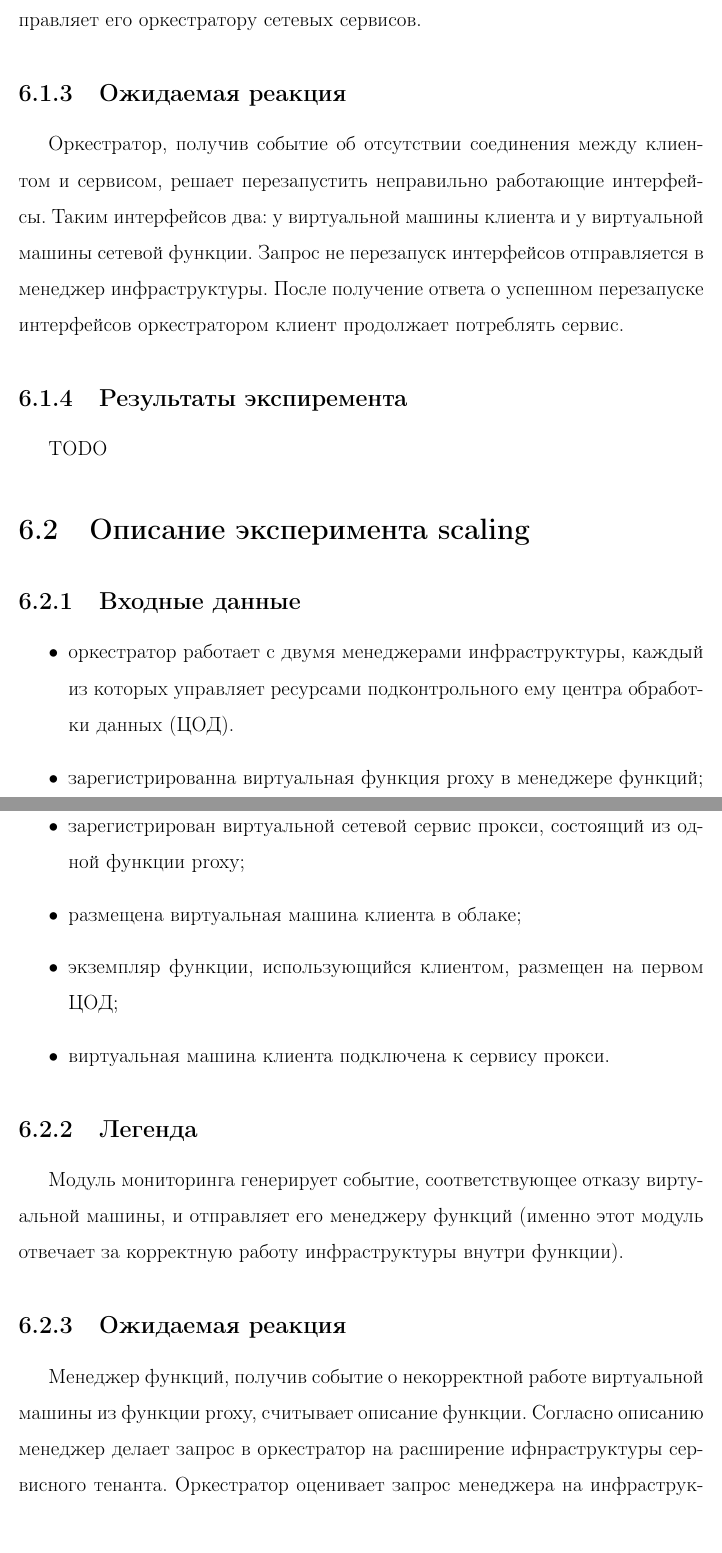
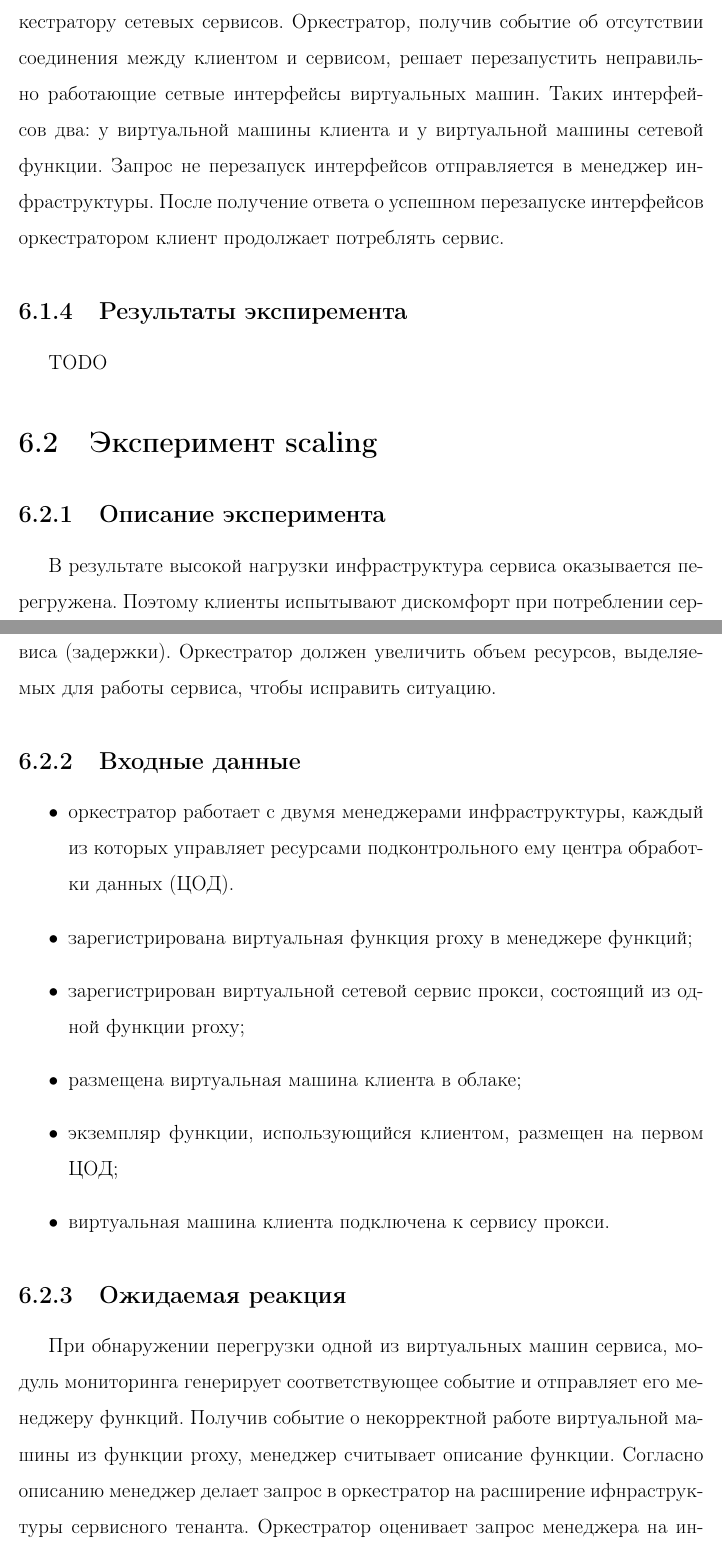
Before and after one commit to romanov6416/diplom-2016, a LaTeX thesis (diplom-2016.tex): two parts of pages 28 and 29 of 32 before the commit and two parts of pages 28 and 29 of 33 after it, joined at a grey line, cut so that both start at the same text. Compiled offline with pdfLaTeX.

Commit message:
todo: expirement results

```diff
--- a/diplom-2016.tex
+++ b/diplom-2016.tex
@@ -441,31 +444,28 @@ OpenBaton & + & + & + & + & - \\
 	\item виртуальная машина клиента подключена к сервису прокси.
 \end{itemize}
 
-\subsection{Легенда}
-Модуль мониторинга генерирует событие, соответствующее отказу соединения между виртуальной машиной клиента и экземпляром сервиса, и отправляет его оркестратору сетевых сервисов.
-
 \subsection{Ожидаемая реакция}
-Оркестратор, получив событие об отсутствии соединения между клиентом и сервисом, решает перезапустить неправильно работающие интерфейсы. Таким интерфейсов два: у виртуальной машины клиента и у виртуальной машины сетевой функции. Запрос не перезапуск интерфейсов отправляется в менеджер инфраструктуры. После получение ответа о успешном перезапуске интерфейсов оркестратором клиент продолжает потреблять сервис.
+В результате недоступности одной из виртуальных машин, модуль мониторинга генерирует событие, соответствующее отказу соединения между виртуальной машиной клиента и экземпляром сервиса, и отправляет его оркестратору сетевых сервисов. Оркестратор, получив событие об отсутствии соединения между клиентом и сервисом, решает перезапустить неправильно работающие сетвые интерфейсы виртуальных машин. Таких интерфейсов два: у виртуальной машины клиента и у виртуальной машины сетевой функции. Запрос не перезапуск интерфейсов отправляется в менеджер инфраструктуры. После получение ответа о успешном перезапуске интерфейсов оркестратором клиент продолжает потреблять сервис.
 
 \subsection{Результаты экспиремента}
 TODO
 
-\section{Описание эксперимента scaling}
+\section{Эксперимент scaling}
+\subsection{Описание эксперимента}
+В результате высокой нагрузки инфраструктура сервиса оказывается перегружена. Поэтому клиенты испытывают дискомфорт при потреблении сервиса (задержки). Оркестратор должен увеличить объем ресурсов, выделяемых для работы сервиса, чтобы исправить ситуацию.
+
 \subsection{Входные данные}
 \begin{itemize}
 	\item оркестратор работает с двумя менеджерами инфраструктуры, каждый из которых управляет ресурсами подконтрольного ему центра обработки данных (ЦОД).
-	\item зарегистрированна виртуальная функция proxy в менеджере функций;
+	\item зарегистрирована виртуальная функция proxy в менеджере функций;
 	\item зарегистрирован виртуальной сетевой сервис прокси, состоящий из одной функции proxy;
 	\item размещена виртуальная машина клиента в облаке;
 	\item экземпляр функции, использующийся клиентом, размещен на первом ЦОД;
 	\item виртуальная машина клиента подключена к сервису прокси.
 \end{itemize}
 
-\subsection{Легенда}
-Модуль мониторинга генерирует событие, соответствующее отказу виртуальной машины, и отправляет его менеджеру функций (именно этот модуль отвечает за корректную работу инфраструктуры внутри функции).
-
 \subsection{Ожидаемая реакция}
-Менеджер функций, получив событие о некорректной работе виртуальной машины из функции proxy, считывает описание функции. Согласно описанию менеджер делает запрос в оркестратор на расширение ифнраструктуры сервисного тенанта. Оркестратор оценивает запрос менеджера на инфраструктуру и оставшийся запас ресурсов в первом ЦОД. Ресурсов в первом ЦОД оказывается недостаточно, но во втором ЦОД их хватает для удовлетворения запроса. Поэтому оркестратор решает переместить тенант с функцией с первого ЦОД на второй. После получение ответа об успешном размещение функции клиент продолжает потреблять сервис.
+При обнаружении перегрузки одной из виртуальных машин сервиса, модуль мониторинга генерирует соответствующее событие и отправляет его менеджеру функций. Получив событие о некорректной работе виртуальной машины из функции proxy, менеджер считывает описание функции. Согласно описанию менеджер делает запрос в оркестратор на расширение ифнраструктуры сервисного тенанта. Оркестратор оценивает запрос менеджера на инфраструктуру и оставшийся запас ресурсов в первом ЦОД. Ресурсов в первом ЦОД оказывается недостаточно, но во втором ЦОД их хватает для удовлетворения запроса. Поэтому оркестратор решает переместить тенант с функцией с первого ЦОД на второй. После получение ответа об успешном размещение функции клиент продолжает потреблять сервис.
 
 \subsection{Результаты экспиремента}
 TODO
```
Also changed, not shown: diplom-2016.pdf, diplom-2016.tex (5 more changed lines), 5 other files.
